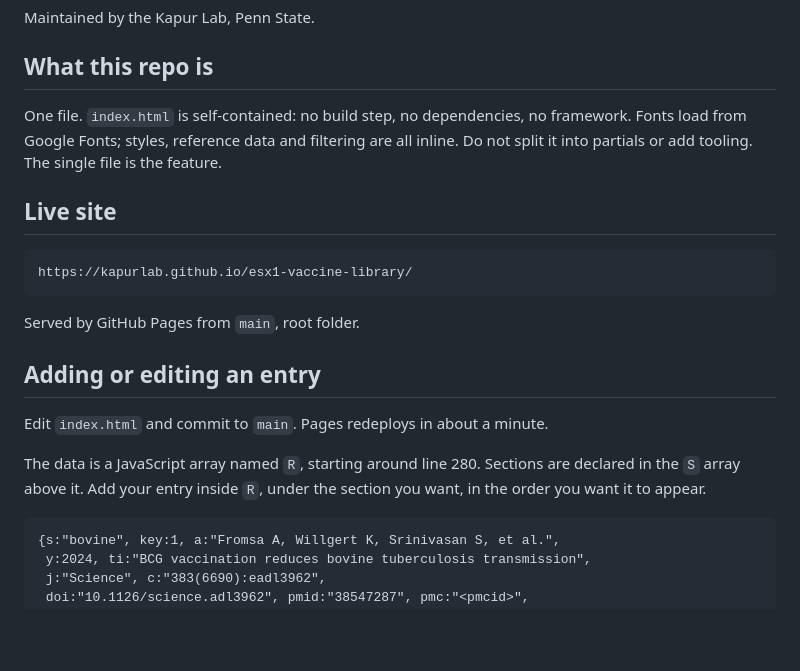
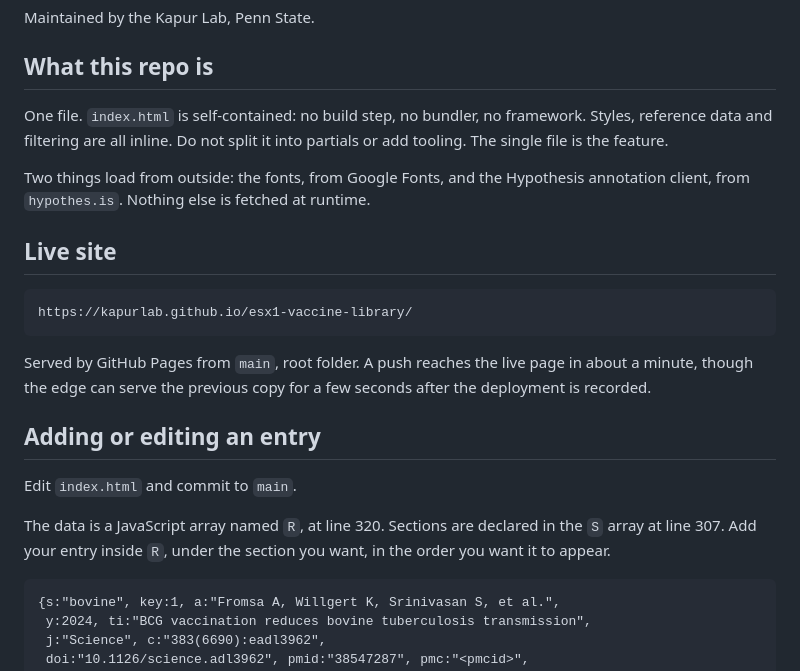
Before and after one commit to kapurlab/esx1-vaccine-library, a Markdown page: README.md, the part around one of its changes. Rendered like a GitHub page; blank space fills up the shorter version.

```diff
--- a/README.md
+++ b/README.md
@@ -7,24 +7,28 @@ Maintained by the Kapur Lab, Penn State.
 
 ## What this repo is
 
-One file. `index.html` is self-contained: no build step, no dependencies, no
-framework. Fonts load from Google Fonts; styles, reference data and filtering
-are all inline. Do not split it into partials or add tooling. The single file
-is the feature.
+One file. `index.html` is self-contained: no build step, no bundler, no
+framework. Styles, reference data and filtering are all inline. Do not split it
+into partials or add tooling. The single file is the feature.
+
+Two things load from outside: the fonts, from Google Fonts, and the Hypothesis
+annotation client, from `hypothes.is`. Nothing else is fetched at runtime.
 
 ## Live site
 
     https://kapurlab.github.io/esx1-vaccine-library/
 
-Served by GitHub Pages from `main`, root folder.
+Served by GitHub Pages from `main`, root folder. A push reaches the live page in
+about a minute, though the edge can serve the previous copy for a few seconds
+after the deployment is recorded.
 
 ## Adding or editing an entry
 
-Edit `index.html` and commit to `main`. Pages redeploys in about a minute.
+Edit `index.html` and commit to `main`.
 
-The data is a JavaScript array named `R`, starting around line 280. Sections are
-declared in the `S` array above it. Add your entry inside `R`, under the section
-you want, in the order you want it to appear.
+The data is a JavaScript array named `R`, at line 320. Sections are declared in
+the `S` array at line 307. Add your entry inside `R`, under the section you
+want, in the order you want it to appear.
 
     {s:"bovine", key:1, a:"Fromsa A, Willgert K, Srinivasan S, et al.",
      y:2024, ti:"BCG vaccination reduces bovine tuberculosis transmission",
```
Also changed, not shown: other parts of README.md (+49 -8 lines).
